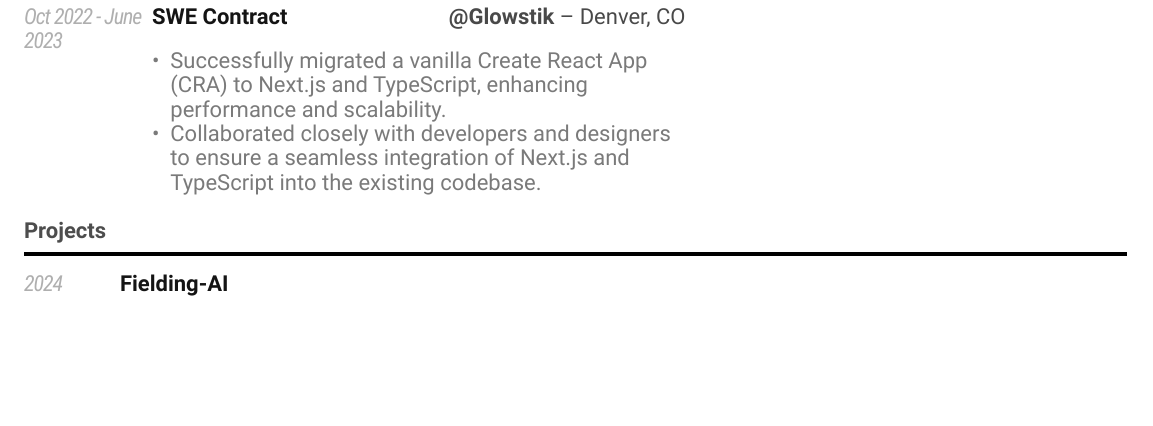
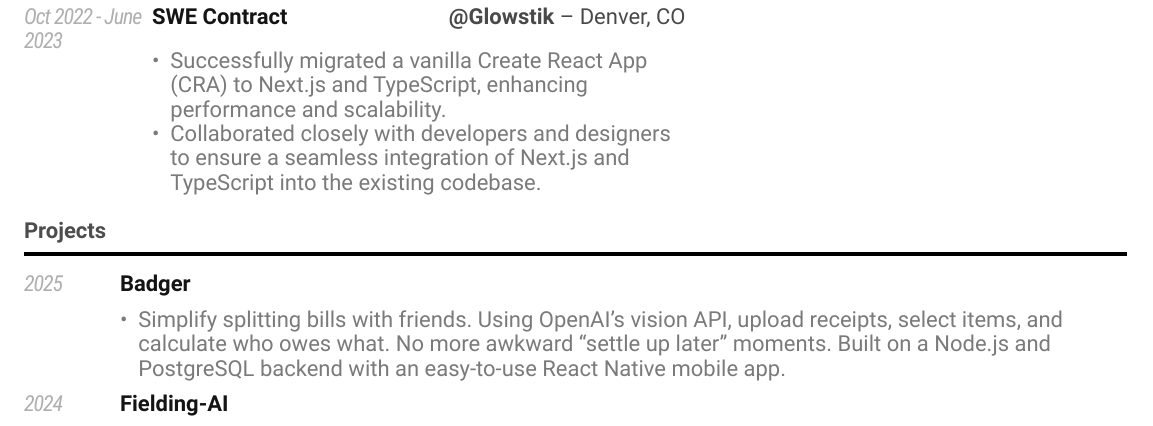
Before and after one commit to TheHarrisButler/my-resume, a Typst document (resume/resume.typ): part of the page before the commit and part of page 1 of 2 after it, cut so that both start at the same text, the shorter picture padded with empty space. Compiled offline with Typst 0.15.

Commit message:
projects

```diff
--- a/resume/resume.typ
+++ b/resume/resume.typ
@@ -216,6 +216,15 @@
   "Projects",
   {
     entry(
+      "2025",
+      "Badger",
+      [
+        #list([
+          Simplify splitting bills with friends. Using OpenAI's vision API, upload receipts, select items, and calculate who owes what. No more awkward "settle up later" moments. Built on a Node.js and PostgreSQL backend with an easy-to-use React Native mobile app.
+        ])
+      ],
+    )
+    entry(
       "2024",
       "Fielding-AI",
       [
```
